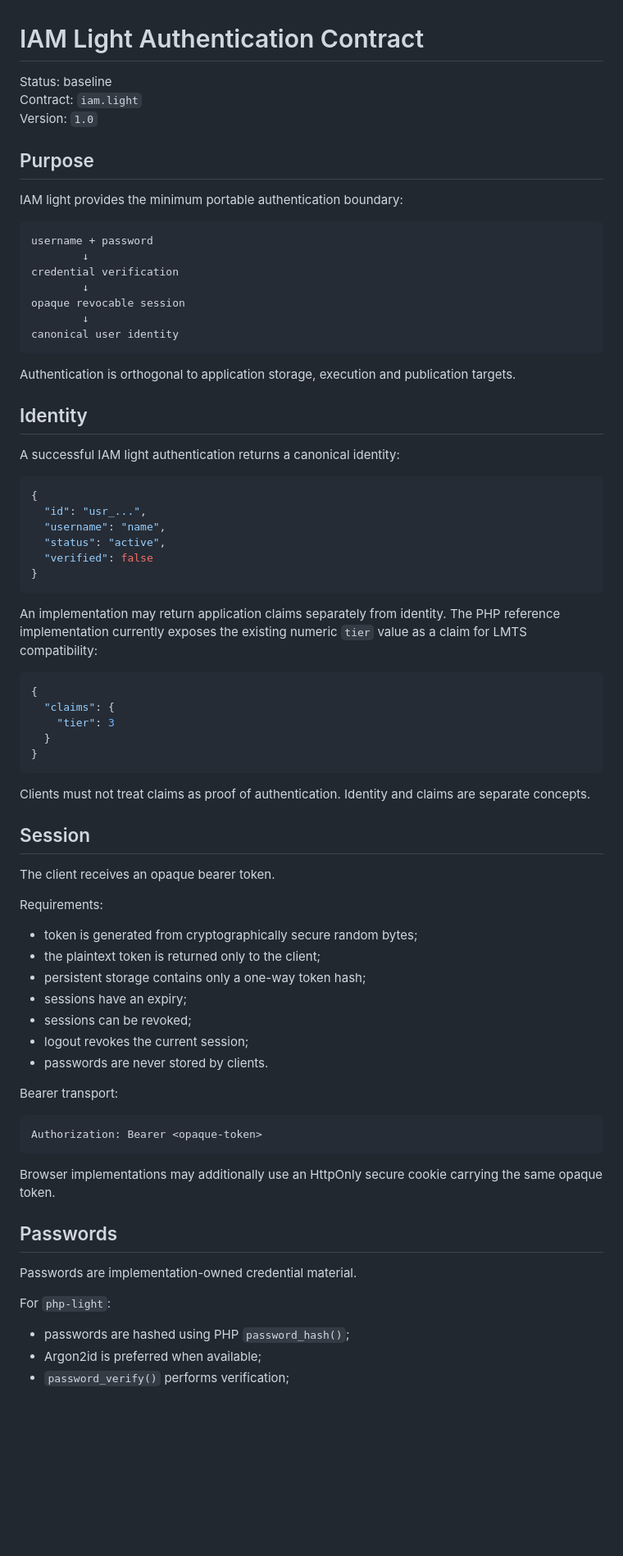
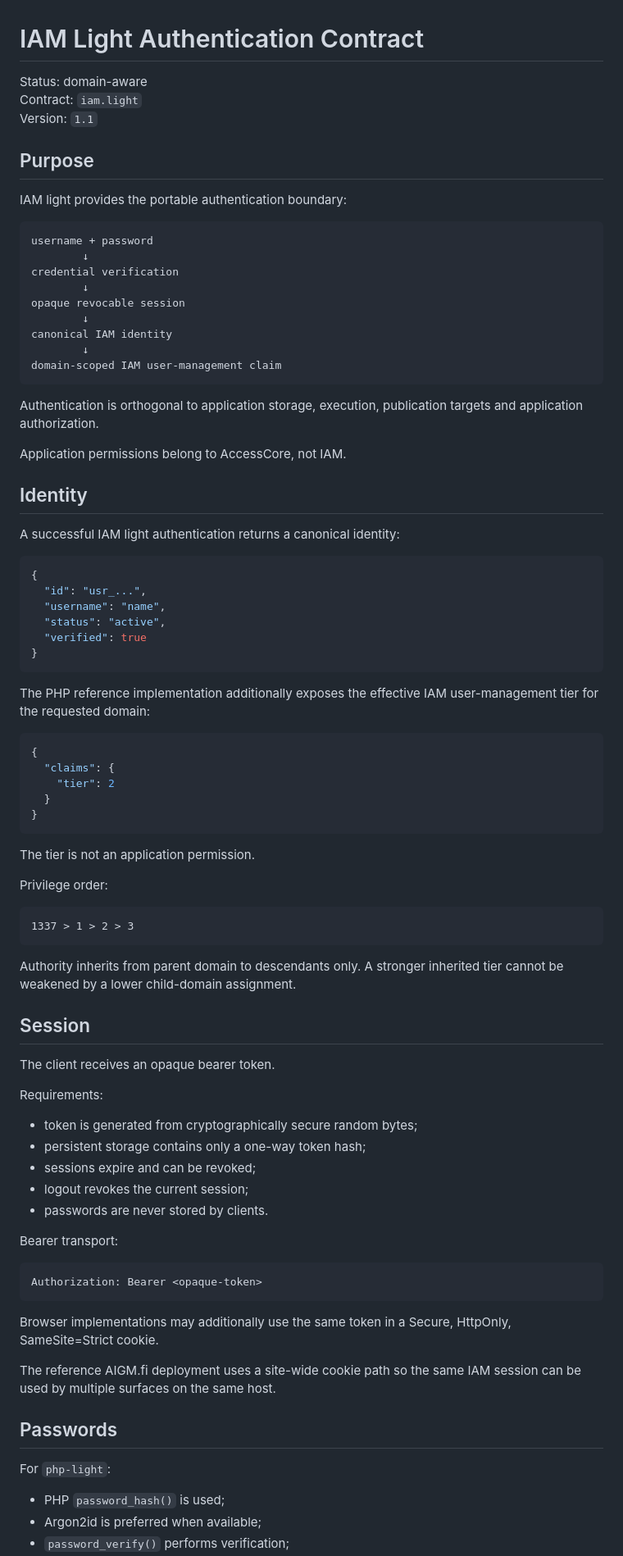
Before and after one commit to Th3Hypn0tist/IAM, a Markdown page: contract/light-auth.md, the part around one of its changes. Shown at 82% size. Drawn GitHub-style; blank space fills up the shorter version.

````diff
--- a/contract/light-auth.md
+++ b/contract/light-auth.md
@@ -1,12 +1,12 @@
 # IAM Light Authentication Contract
 
-Status: baseline
+Status: domain-aware
 Contract: `iam.light`
-Version: `1.0`
+Version: `1.1`
 
 ## Purpose
 
-IAM light provides the minimum portable authentication boundary:
+IAM light provides the portable authentication boundary:
 
 ```text
 username + password
@@ -15,10 +15,15 @@ credential verification
         ↓
 opaque revocable session
         ↓
-canonical user identity
+canonical IAM identity
+        ↓
+domain-scoped IAM user-management claim
 ```
 
-Authentication is orthogonal to application storage, execution and publication targets.
+Authentication is orthogonal to application storage, execution, publication
+targets and application authorization.
+
+Application permissions belong to AccessCore, not IAM.
 
 ## Identity
 
@@ -29,21 +34,31 @@ A successful IAM light authentication returns a canonical identity:
   "id": "usr_...",
   "username": "name",
   "status": "active",
-  "verified": false
+  "verified": true
 }
 ```
 
-An implementation may return application claims separately from identity. The PHP reference implementation currently exposes the existing numeric `tier` value as a claim for LMTS compatibility:
+The PHP reference implementation additionally exposes the effective IAM
+user-management tier for the requested domain:
 
 ```json
 {
   "claims": {
-    "tier": 3
+    "tier": 2
   }
 }
 ```
 
-Clients must not treat claims as proof of authentication. Identity and claims are separate concepts.
+The tier is not an application permission.
+
+Privilege order:
+
+```text
+1337 > 1 > 2 > 3
+```
+
+Authority inherits from parent domain to descendants only. A stronger inherited
+tier cannot be weakened by a lower child-domain assignment.
 
 ## Session
 
@@ -52,10 +67,8 @@ The client receives an opaque bearer token.
 Requirements:
 
 - token is generated from cryptographically secure random bytes;
-- the plaintext token is returned only to the client;
 - persistent storage contains only a one-way token hash;
-- sessions have an expiry;
-- sessions can be revoked;
+- sessions expire and can be revoked;
 - logout revokes the current session;
 - passwords are never stored by clients.
 
@@ -65,14 +78,16 @@ Bearer transport:
 Authorization: Bearer <opaque-token>
 ```
 
-Browser implementations may additionally use an HttpOnly secure cookie carrying the same opaque token.
+Browser implementations may additionally use the same token in a Secure,
+HttpOnly, SameSite=Strict cookie.
+
+The reference AIGM.fi deployment uses a site-wide cookie path so the same IAM
+session can be used by multiple surfaces on the same host.
 
 ## Passwords
 
-Passwords are implementation-owned credential material.
-
 For `php-light`:
 
-- passwords are hashed using PHP `password_hash()`;
+- PHP `password_hash()` is used;
 - Argon2id is preferred when available;
 - `password_verify()` performs verification;
````
Also changed, not shown: other parts of contract/light-auth.md (+108 -47 lines).
